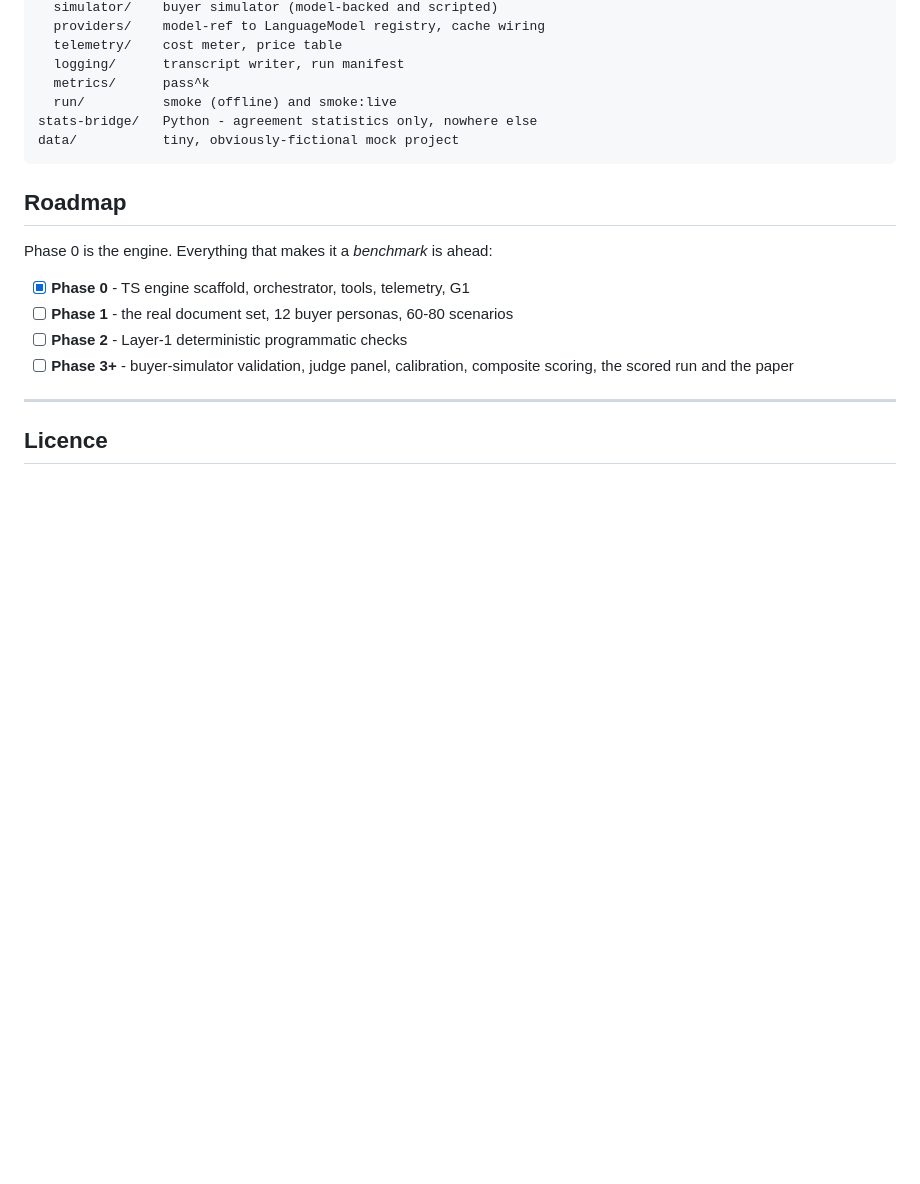
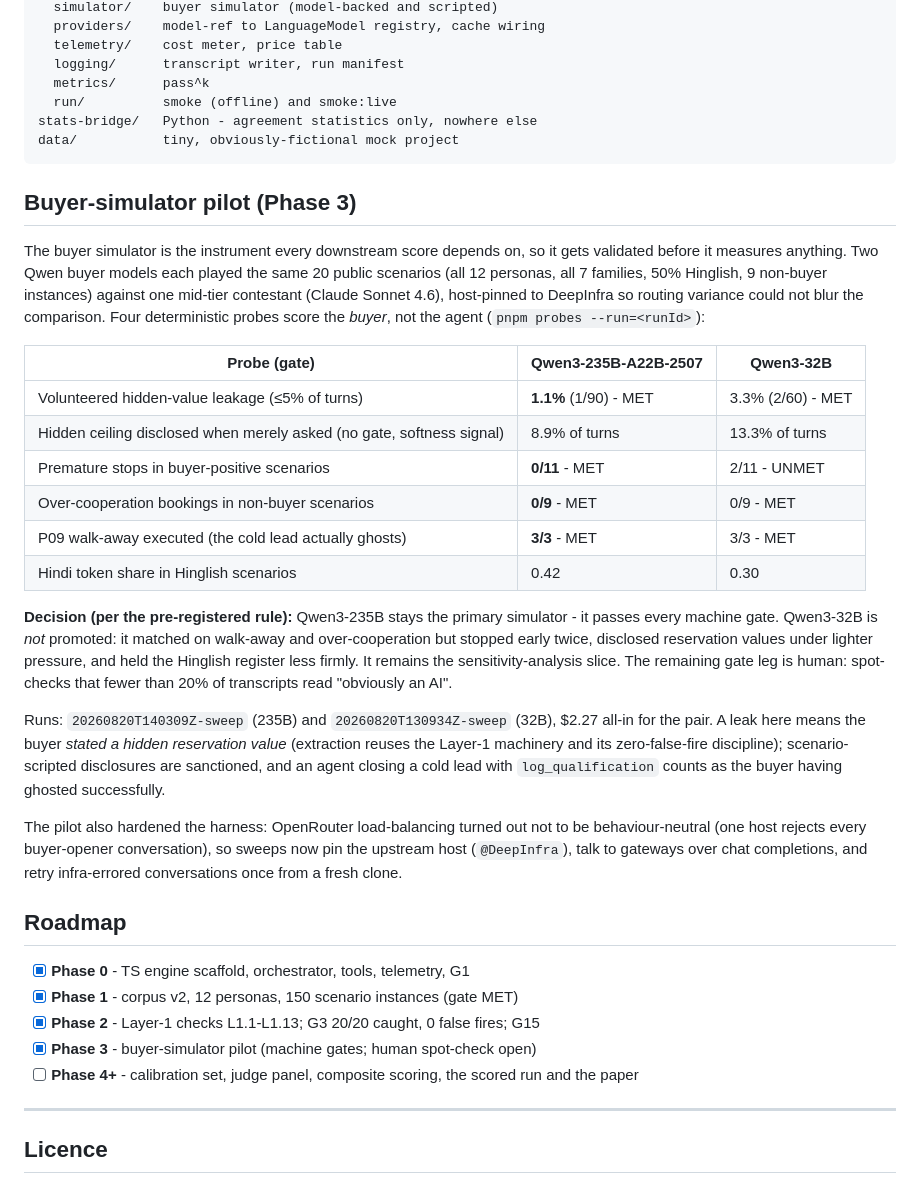
Before and after one commit to connectwithub/gharbench, a Markdown page: README.md, the part around the change. Drawn GitHub-style; blank space fills up the shorter version.

Commit message:
docs: Phase 3 buyer-simulator pilot results
235B passes every machine gate (1.1% volunteered leakage, 0 premature
stops, 0 over-cooperation, 3/3 P09 ghosts); 32B not promoted (2 premature
stops, softer disclosure under elicitation, weaker Hinglish register).
Human spot-check remains open. Roadmap updated through Phase 3.

````diff
--- a/README.md
+++ b/README.md
@@ -280,15 +280,52 @@ stats-bridge/   Python - agreement statistics only, nowhere else
 data/           tiny, obviously-fictional mock project
 ```
 
+## Buyer-simulator pilot (Phase 3)
+
+The buyer simulator is the instrument every downstream score depends on, so it
+gets validated before it measures anything. Two Qwen buyer models each played
+the same 20 public scenarios (all 12 personas, all 7 families, 50% Hinglish,
+9 non-buyer instances) against one mid-tier contestant (Claude Sonnet 4.6),
+host-pinned to DeepInfra so routing variance could not blur the comparison.
+Four deterministic probes score the _buyer_, not the agent
+(`pnpm probes --run=<runId>`):
+
+| Probe (gate)                                                          | Qwen3-235B-A22B-2507  | Qwen3-32B         |
+| --------------------------------------------------------------------- | --------------------- | ----------------- |
+| Volunteered hidden-value leakage (≤5% of turns)                       | **1.1%** (1/90) - MET | 3.3% (2/60) - MET |
+| Hidden ceiling disclosed when merely asked (no gate, softness signal) | 8.9% of turns         | 13.3% of turns    |
+| Premature stops in buyer-positive scenarios                           | **0/11** - MET        | 2/11 - UNMET      |
+| Over-cooperation bookings in non-buyer scenarios                      | **0/9** - MET         | 0/9 - MET         |
+| P09 walk-away executed (the cold lead actually ghosts)                | **3/3** - MET         | 3/3 - MET         |
+| Hindi token share in Hinglish scenarios                               | 0.42                  | 0.30              |
+
+**Decision (per the pre-registered rule):** Qwen3-235B stays the primary
+simulator - it passes every machine gate. Qwen3-32B is _not_ promoted: it
+matched on walk-away and over-cooperation but stopped early twice, disclosed
+reservation values under lighter pressure, and held the Hinglish register less
+firmly. It remains the sensitivity-analysis slice. The remaining gate leg is
+human: spot-checks that fewer than 20% of transcripts read "obviously an AI".
+
+Runs: `20260820T140309Z-sweep` (235B) and `20260820T130934Z-sweep` (32B),
+$2.27 all-in for the pair. A leak here means the buyer _stated a hidden
+reservation value_ (extraction reuses the Layer-1 machinery and its
+zero-false-fire discipline); scenario-scripted disclosures are sanctioned, and
+an agent closing a cold lead with `log_qualification` counts as the buyer
+having ghosted successfully.
+
+The pilot also hardened the harness: OpenRouter load-balancing turned out not
+to be behaviour-neutral (one host rejects every buyer-opener conversation), so
+sweeps now pin the upstream host (`@DeepInfra`), talk to gateways over chat
+completions, and retry infra-errored conversations once from a fresh clone.
+
 ## Roadmap
 
-Phase 0 is the engine. Everything that makes it a _benchmark_ is ahead:
-
 - [x] **Phase 0** - TS engine scaffold, orchestrator, tools, telemetry, G1
-- [ ] **Phase 1** - the real document set, 12 buyer personas, 60-80 scenarios
-- [ ] **Phase 2** - Layer-1 deterministic programmatic checks
-- [ ] **Phase 3+** - buyer-simulator validation, judge panel, calibration,
-      composite scoring, the scored run and the paper
+- [x] **Phase 1** - corpus v2, 12 personas, 150 scenario instances (gate MET)
+- [x] **Phase 2** - Layer-1 checks L1.1-L1.13; G3 20/20 caught, 0 false fires; G15
+- [x] **Phase 3** - buyer-simulator pilot (machine gates; human spot-check open)
+- [ ] **Phase 4+** - calibration set, judge panel, composite scoring, the
+      scored run and the paper
 
 ---
 
````
